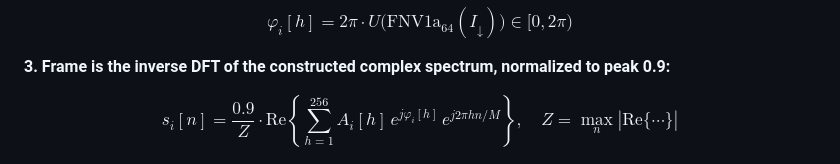
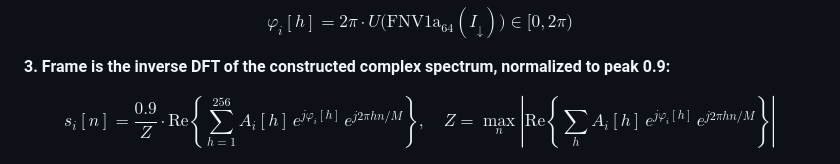
Before and after one commit to pixelsncodes/lumen, a Markdown page: README.md, the part around the change. Rendered like a GitHub page.

Commit message:
Fix LaTeX delimiter in Spectral mode formula
Co-Authored-By: Claude Opus 4.8 (1M context) <noreply@anthropic.com>

```diff
--- a/README.md
+++ b/README.md
@@ -147,7 +147,7 @@ $$\varphi_i[h] = 2\pi \cdot U\big(\text{FNV1a}_{64}(I_{\downarrow})\big) \in [0,
 
 **3. Frame is the inverse DFT of the constructed complex spectrum, normalized to peak 0.9:**
 
-$$s_i[n] = \frac{0.9}{Z} \cdot \mathrm{Re}\left\{ \sum_{h=1}^{256} A_i[h]\, e^{j\varphi_i[h]}\, e^{j 2\pi h n / M} \right\}, \quad Z = \max_n \left| \mathrm{Re}\{\cdots\} \right|$$
+$$s_i[n] = \frac{0.9}{Z} \cdot \mathrm{Re}\left\{ \sum_{h=1}^{256} A_i[h]\, e^{j\varphi_i[h]}\, e^{j 2\pi h n / M} \right\}, \quad Z = \max_n \left| \mathrm{Re}\left\{ \textstyle\sum_h A_i[h]\, e^{j\varphi_i[h]}\, e^{j 2\pi h n / M} \right\} \right|$$
 
 ![PLAY view with the harmonic waterfall display](docs/images/01.jpg)
 
```
